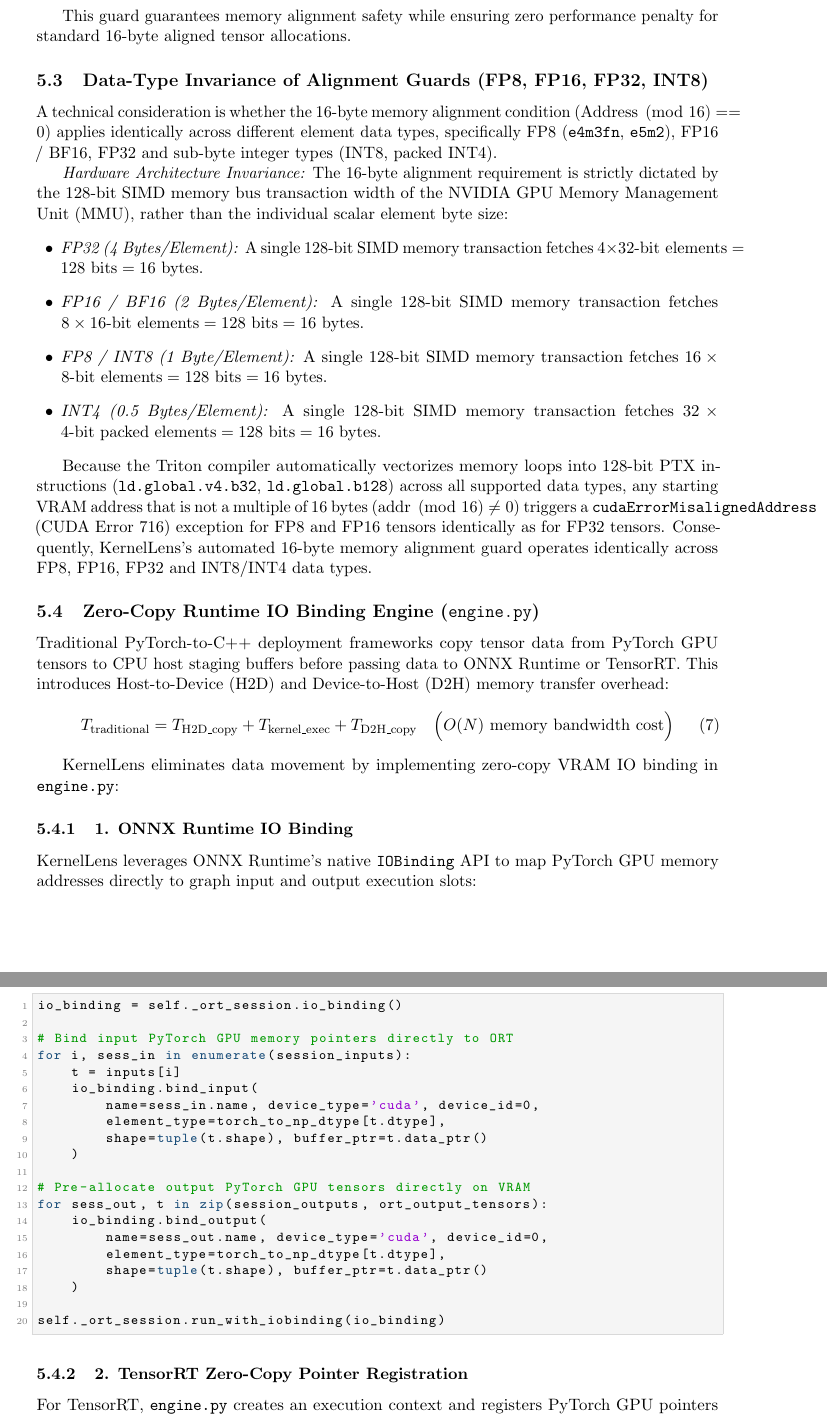
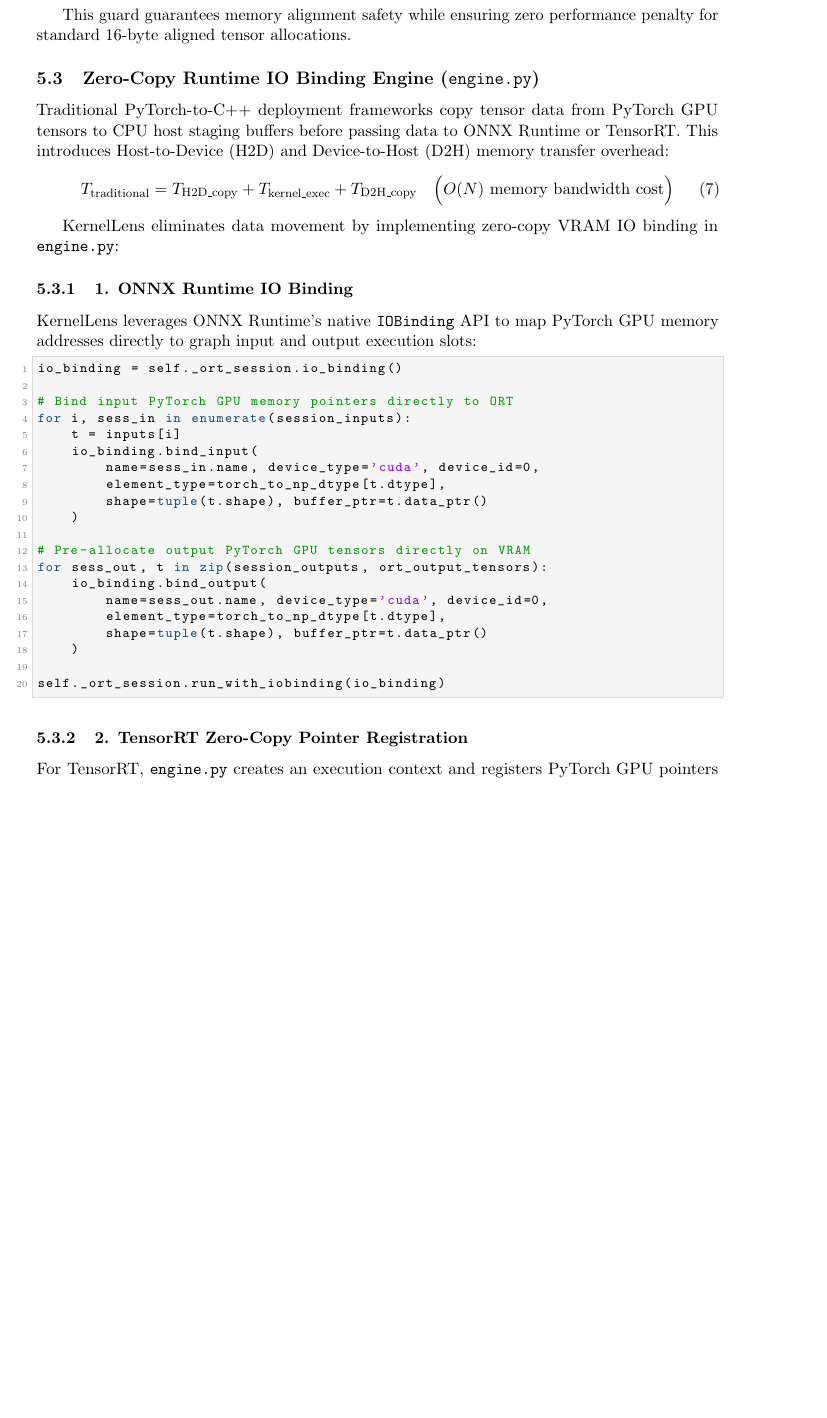
Before and after one commit to Just1truc/kernel_lens, a LaTeX paper (architecture_report.tex): two parts of pages 10 and 11 of 16 before the commit and part of page 10 of 16 after it, the two joined at a grey line, cut so that both start at the same text, the shorter picture padded with empty space. Compiled offline with pdfLaTeX.

Commit message:
docs: remove Data-Type Invariance of Alignment Guards subsection

```diff
--- a/architecture_report.tex
+++ b/architecture_report.tex
@@ -370,20 +370,6 @@ if (staging_ptr != nullptr) {
 
 This guard guarantees memory alignment safety while ensuring zero performance penalty for standard 16-byte aligned tensor allocations.
 
-\subsection{Data-Type Invariance of Alignment Guards (FP8, FP16, FP32, INT8)}
-
-A technical consideration is whether the 16-byte memory alignment condition ($\text{Address} \pmod{16} == 0$) applies identically across different element data types, specifically FP8 (\texttt{e4m3fn}, \texttt{e5m2}), FP16 / BF16, FP32 and sub-byte integer types (INT8, packed INT4).
-
-\textit{Hardware Architecture Invariance:} The 16-byte alignment requirement is strictly dictated by the 128-bit SIMD memory bus transaction width of the NVIDIA GPU Memory Management Unit (MMU), rather than the individual scalar element byte size:
-\begin{itemize}[leftmargin=1.5em]
-    \item \textit{FP32 (4 Bytes/Element):} A single 128-bit SIMD memory transaction fetches $4 \times 32\text{-bit elements} = 128 \text{ bits} = 16 \text{ bytes}$.
-    \item \textit{FP16 / BF16 (2 Bytes/Element):} A single 128-bit SIMD memory transaction fetches $8 \times 16\text{-bit elements} = 128 \text{ bits} = 16 \text{ bytes}$.
-    \item \textit{FP8 / INT8 (1 Byte/Element):} A single 128-bit SIMD memory transaction fetches $16 \times 8\text{-bit elements} = 128 \text{ bits} = 16 \text{ bytes}$.
-    \item \textit{INT4 (0.5 Bytes/Element):} A single 128-bit SIMD memory transaction fetches $32 \times 4\text{-bit packed elements} = 128 \text{ bits} = 16 \text{ bytes}$.
-\end{itemize}
-
-Because the Triton compiler automatically vectorizes memory loops into 128-bit PTX instructions (\texttt{ld.global.v4.b32}, \texttt{ld.global.b128}) across all supported data types, any starting VRAM address that is not a multiple of 16 bytes ($\text{addr} \pmod{16} \neq 0$) triggers a \texttt{cudaErrorMisalignedAddress} (CUDA Error 716) exception for FP8 and FP16 tensors identically as for FP32 tensors. Consequently, KernelLens's automated 16-byte memory alignment guard operates identically across FP8, FP16, FP32 and INT8/INT4 data types.
-
 \subsection{Zero-Copy Runtime IO Binding Engine (\texttt{engine.py})}
 
 Traditional PyTorch-to-C++ deployment frameworks copy tensor data from PyTorch GPU tensors to CPU host staging buffers before passing data to ONNX Runtime or TensorRT. This introduces Host-to-Device (H2D) and Device-to-Host (D2H) memory transfer overhead:
```
Also changed, not shown: architecture_report.pdf.
